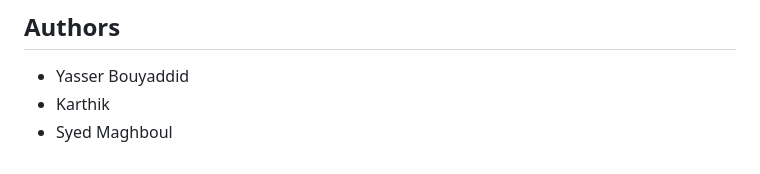
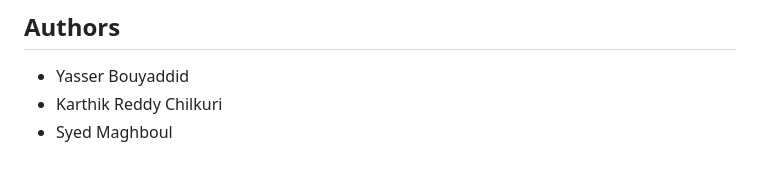
Before and after one commit to karthik5603/Library-Inventory-System, a Markdown page: README.md, the part around the change. Drawn GitHub-style.

Commit message:
Update author name from Karthik to Karthik Reddy Chilkuri

```diff
--- a/README.md
+++ b/README.md
@@ -411,5 +411,5 @@ Possible future improvements include:
 ## Authors
 
 - Yasser Bouyaddid
-- Karthik
+- Karthik Reddy Chilkuri
 - Syed Maghboul
```
